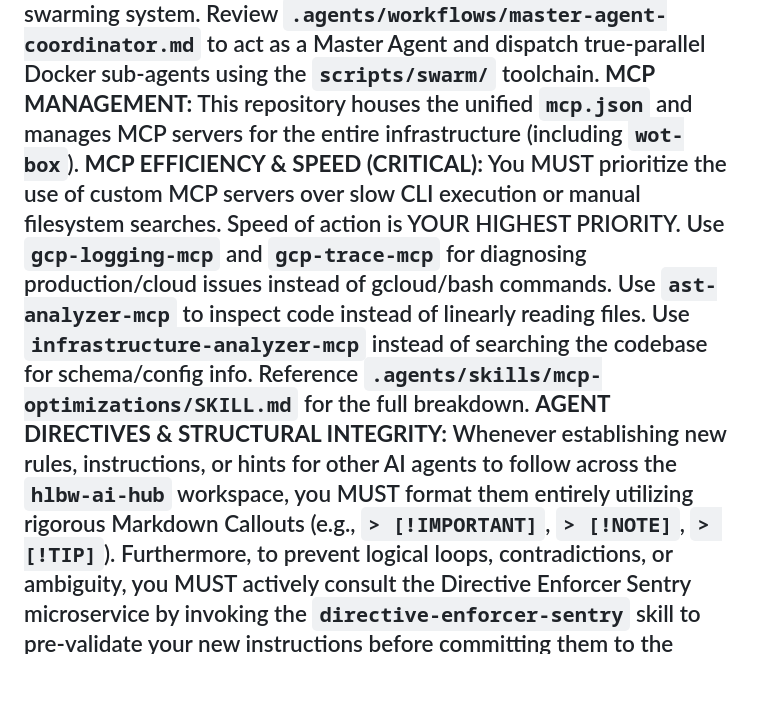
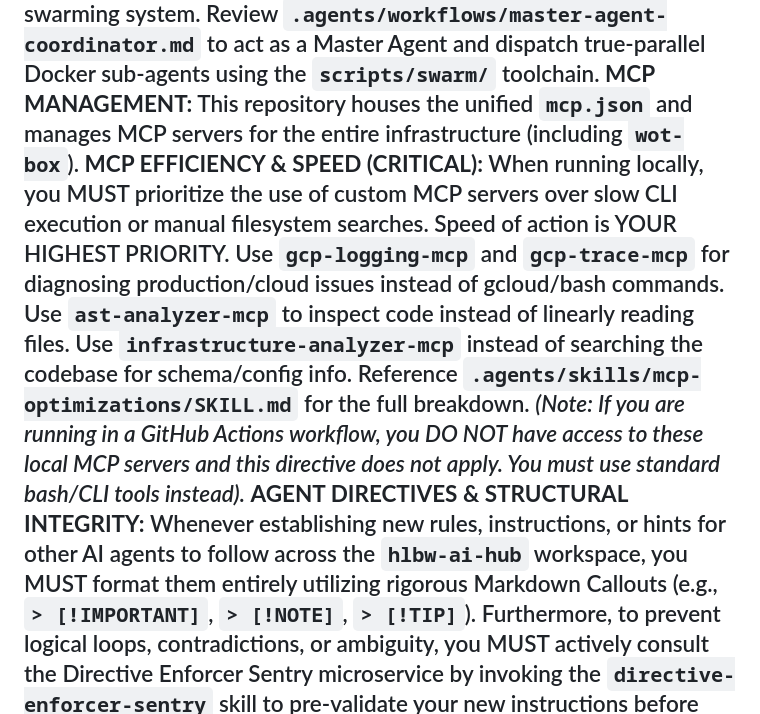
Before and after one commit to WetDogNose/hlbw-ai-hub, a Markdown page: docs/GEMINI.md, the part around the change. Rendered like a GitHub page; blank space fills up the shorter version.

Commit message:
docs: clarify that GitHub Actions lacks access to local MCP servers

```diff
--- a/docs/GEMINI.md
+++ b/docs/GEMINI.md
@@ -5,7 +5,7 @@
 **DIRECTORY HYGIENE:** Never write logs, temporary files, or general artifacts to the root directory. Always write logs to `logs/`, temporary logic/data files to `tmp/`, and documentation to `docs/` or `.agents/`.
 **SWARM DELEGATION:** When faced with a large, multi-component, or highly parallelizable task across the ecosystem, you MUST evaluate if you can hand off work to the agent swarming system. Review `.agents/workflows/master-agent-coordinator.md` to act as a Master Agent and dispatch true-parallel Docker sub-agents using the `scripts/swarm/` toolchain.
 **MCP MANAGEMENT:** This repository houses the unified `mcp.json` and manages MCP servers for the entire infrastructure (including `wot-box`).
-**MCP EFFICIENCY & SPEED (CRITICAL):** You MUST prioritize the use of custom MCP servers over slow CLI execution or manual filesystem searches. Speed of action is YOUR HIGHEST PRIORITY. Use `gcp-logging-mcp` and `gcp-trace-mcp` for diagnosing production/cloud issues instead of gcloud/bash commands. Use `ast-analyzer-mcp` to inspect code instead of linearly reading files. Use `infrastructure-analyzer-mcp` instead of searching the codebase for schema/config info. Reference `.agents/skills/mcp-optimizations/SKILL.md` for the full breakdown.
+**MCP EFFICIENCY & SPEED (CRITICAL):** When running locally, you MUST prioritize the use of custom MCP servers over slow CLI execution or manual filesystem searches. Speed of action is YOUR HIGHEST PRIORITY. Use `gcp-logging-mcp` and `gcp-trace-mcp` for diagnosing production/cloud issues instead of gcloud/bash commands. Use `ast-analyzer-mcp` to inspect code instead of linearly reading files. Use `infrastructure-analyzer-mcp` instead of searching the codebase for schema/config info. Reference `.agents/skills/mcp-optimizations/SKILL.md` for the full breakdown. *(Note: If you are running in a GitHub Actions workflow, you DO NOT have access to these local MCP servers and this directive does not apply. You must use standard bash/CLI tools instead).*
 **AGENT DIRECTIVES & STRUCTURAL INTEGRITY:** Whenever establishing new rules, instructions, or hints for other AI agents to follow across the `hlbw-ai-hub` workspace, you MUST format them entirely utilizing rigorous Markdown Callouts (e.g., `> [!IMPORTANT]`, `> [!NOTE]`, `> [!TIP]`). Furthermore, to prevent logical loops, contradictions, or ambiguity, you MUST actively consult the Directive Enforcer Sentry microservice by invoking the **`directive-enforcer-sentry`** skill to pre-validate your new instructions before committing them to the workspace.
 **AGENT DEPLOYMENT & WRAPPERS:** When creating a new AI Agent or MCP Server, you MUST NOT write custom Dockerfiles or from-scratch entry points. You MUST use the standard wrappers in `wrappers/a2a/` or `wrappers/mcp/` as your entry points. For deployment, you MUST place these wrappers into either the `templates/docker/` or `templates/cloud-run/` environment templates. Review `.agents/workflows/scaffold-agent.md` and `.agents/workflows/scaffold-mcp.md` for instructions.
 **TEMPLATES & WRAPPERS MAINTENANCE:** If you are ever tasked with updating core agent libraries (like `@modelcontextprotocol/sdk`, `fastapi`, or `genkit`), or if you change deployment environment standards, you MUST proactively update the corresponding baselines in `templates/` and `wrappers/` to ensure parity across the hub ecosystem.
```
